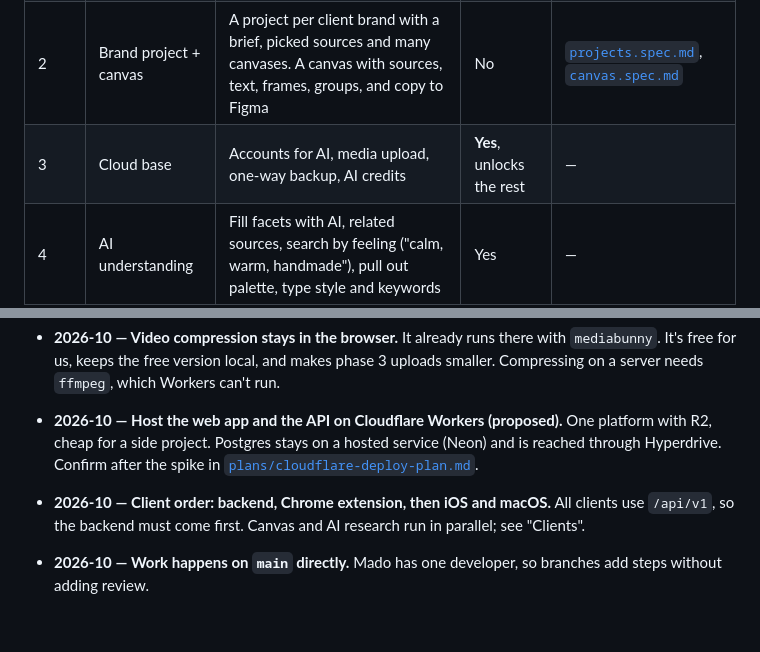
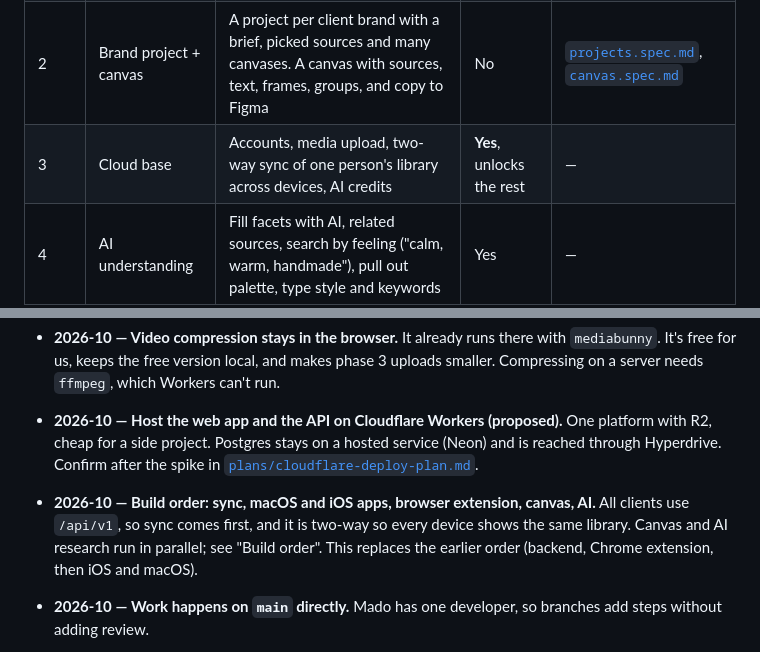
Before and after one commit to kun1225/mado, a Markdown page: docs/roadmap.md, 2 parts joined by grey strips. Drawn GitHub-style; blank space fills up the shorter version.

```diff
--- a/docs/roadmap.md
+++ b/docs/roadmap.md
@@ -30,7 +30,7 @@ Each phase ships alone. Mado is a side project, so phases are small.
 | 0     | Launch + Now/Next      | Mado branding and landing page (launch), copy an image to paste in Figma, drop a folder to import, a more fun embed loading state         | No                        | [`sources.spec.md`](../apps/web/src/features/sources/sources.spec.md)                                                                        |
 | 1     | Facets                 | Tag sources by Emotion, Style, Color, Type and Industry, plus free tags. A color palette taken from images on the device. Filter by facet | No                        | [`sources.spec.md`](../apps/web/src/features/sources/sources.spec.md)                                                                        |
 | 2     | Brand project + canvas | A project per client brand with a brief, picked sources and many canvases. A canvas with sources, text, frames, groups, and copy to Figma | No                        | [`projects.spec.md`](../apps/web/src/features/projects/projects.spec.md), [`canvas.spec.md`](../apps/web/src/features/canvas/canvas.spec.md) |
-| 3     | Cloud base             | Accounts for AI, media upload, one-way backup, AI credits                                                                                 | **Yes**, unlocks the rest | —                                                                                                                                            |
+| 3     | Cloud base             | Accounts, media upload, two-way sync of one person's library across devices, AI credits                                                   | **Yes**, unlocks the rest | —                                                                                                                                            |
 | 4     | AI understanding       | Fill facets with AI, related sources, search by feeling ("calm, warm, handmade"), pull out palette, type style and keywords               | Yes                       | —                                                                                                                                            |
 | 5     | AI synthesis           | 2–3 brand directions placed on the canvas, and a strategy doc (positioning, personality, tone, do/don't). Both show their sources         | Yes, paid                 | —                                                                                                                                            |
 | 6     | Present and share      | Present mode (frames become slides), a share link that works without an account, comments and votes on frames, client picks a direction   | Yes, paid                 | —                                                                                                                                            |
@@ -106,7 +114,7 @@ Each type gets its own card and detail view, the same facets and tags as other s
 - **2026-10 — Video compression stays in the browser.** It already runs there with `mediabunny`. It's free for us, keeps the free version local, and makes phase 3 uploads smaller. Compressing on a server needs `ffmpeg`, which Workers can't run.
 - **2026-10 — Host the web app and the API on Cloudflare Workers (proposed).** One platform with R2, cheap for a side project. Postgres stays on a hosted service (Neon) and is reached through Hyperdrive. Confirm after the spike in [`plans/cloudflare-deploy-plan.md`](plans/cloudflare-deploy-plan.md).
 
-- **2026-10 — Client order: backend, Chrome extension, then iOS and macOS.** All clients use `/api/v1`, so the backend must come first. Canvas and AI research run in parallel; see "Clients".
+- **2026-10 — Build order: sync, macOS and iOS apps, browser extension, canvas, AI.** All clients use `/api/v1`, so sync comes first, and it is two-way so every device shows the same library. Canvas and AI research run in parallel; see "Build order". This replaces the earlier order (backend, Chrome extension, then iOS and macOS).
 - **2026-10 — Work happens on `main` directly.** Mado has one developer, so branches add steps without adding review.
 - **2026-10 — More file types, text first.** `.txt` and `.md` come first, then font, PDF and voice. See "More file types" above.
 - **2026-10 — Text sources live in IndexedDB, not OPFS.** The record keeps the text, so search can read it, and the one OPFS file is the optional thumbnail. In the cloud, the text goes into Postgres and the thumbnail into R2. See `sources.spec.md`.
```
Also changed, not shown: other parts of docs/roadmap.md (+25 -15 lines).
